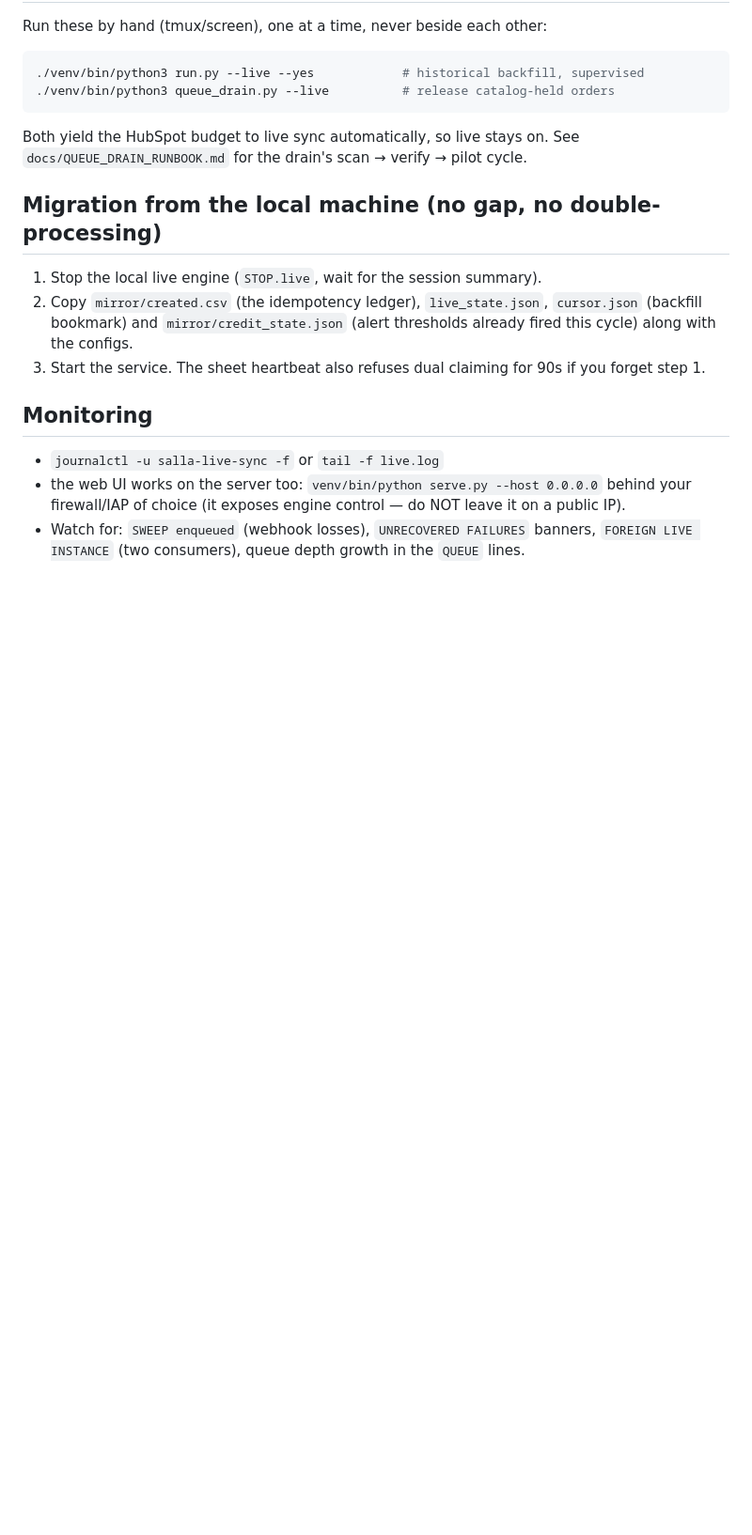
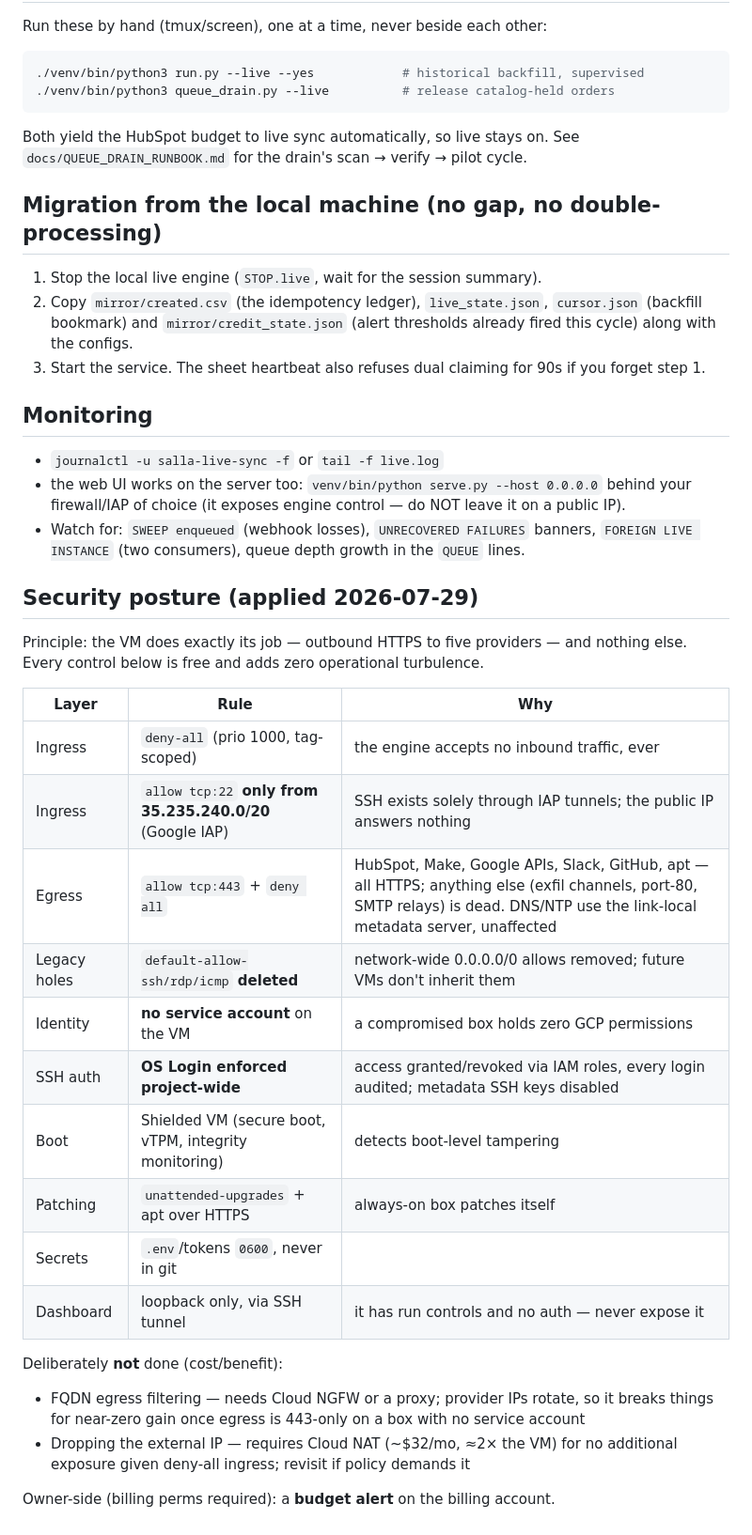
Before and after one commit to YahyaElghobashy/salla-hubspot-backfill, a Markdown page: docs/deploy-gcp.md, the part around the change. Shown at 94% size. Drawn GitHub-style; blank space fills up the shorter version.

Commit message:
docs: security posture — 443-only egress, IAP-only SSH, OS Login, no service account

```diff
--- a/docs/deploy-gcp.md
+++ b/docs/deploy-gcp.md
@@ -102,3 +102,31 @@ See `docs/QUEUE_DRAIN_RUNBOOK.md` for the drain's scan → verify → pilot cycl
 - Watch for: `SWEEP enqueued` (webhook losses), `UNRECOVERED FAILURES`
   banners, `FOREIGN LIVE INSTANCE` (two consumers), queue depth growth in
   the `QUEUE` lines.
+
+## Security posture (applied 2026-07-29)
+
+Principle: the VM does exactly its job — outbound HTTPS to five providers —
+and nothing else. Every control below is free and adds zero operational
+turbulence.
+
+| Layer | Rule | Why |
+|---|---|---|
+| Ingress | `deny-all` (prio 1000, tag-scoped) | the engine accepts no inbound traffic, ever |
+| Ingress | `allow tcp:22` **only from 35.235.240.0/20** (Google IAP) | SSH exists solely through IAP tunnels; the public IP answers nothing |
+| Egress | `allow tcp:443` + `deny all` | HubSpot, Make, Google APIs, Slack, GitHub, apt — all HTTPS; anything else (exfil channels, port-80, SMTP relays) is dead. DNS/NTP use the link-local metadata server, unaffected |
+| Legacy holes | `default-allow-ssh/rdp/icmp` **deleted** | network-wide 0.0.0.0/0 allows removed; future VMs don't inherit them |
+| Identity | **no service account** on the VM | a compromised box holds zero GCP permissions |
+| SSH auth | **OS Login enforced project-wide** | access granted/revoked via IAM roles, every login audited; metadata SSH keys disabled |
+| Boot | Shielded VM (secure boot, vTPM, integrity monitoring) | detects boot-level tampering |
+| Patching | `unattended-upgrades` + apt over HTTPS | always-on box patches itself |
+| Secrets | `.env`/tokens `0600`, never in git | |
+| Dashboard | loopback only, via SSH tunnel | it has run controls and no auth — never expose it |
+
+Deliberately **not** done (cost/benefit):
+- FQDN egress filtering — needs Cloud NGFW or a proxy; provider IPs rotate, so
+  it breaks things for near-zero gain once egress is 443-only on a box with no
+  service account
+- Dropping the external IP — requires Cloud NAT (~$32/mo, ≈2× the VM) for no
+  additional exposure given deny-all ingress; revisit if policy demands it
+
+Owner-side (billing perms required): a **budget alert** on the billing account.
```
